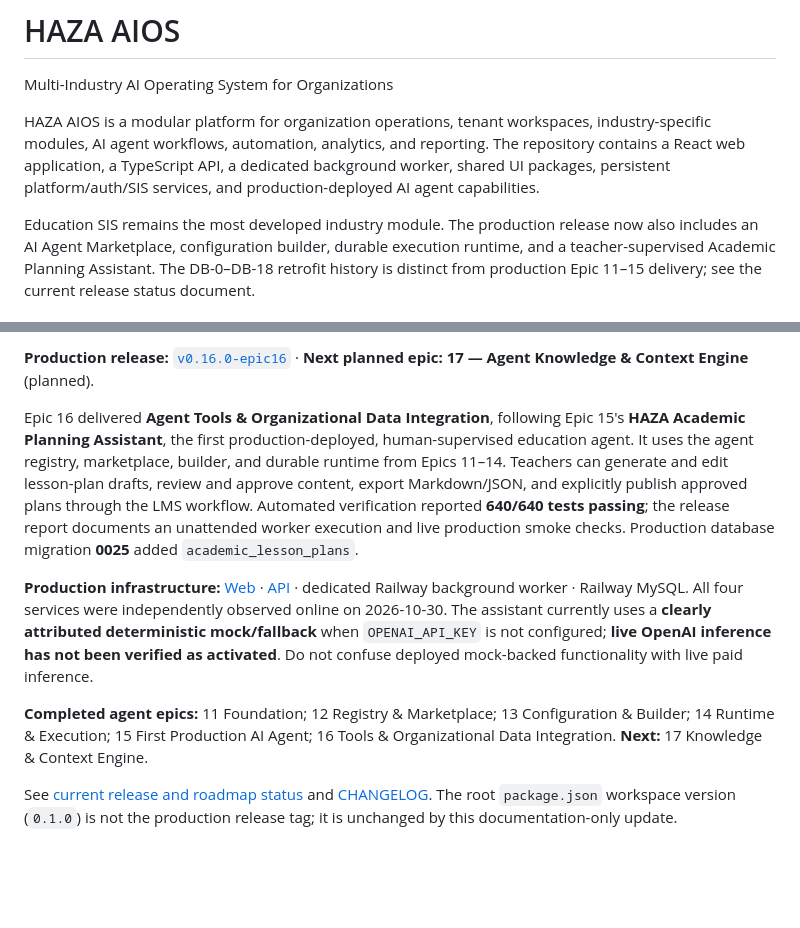
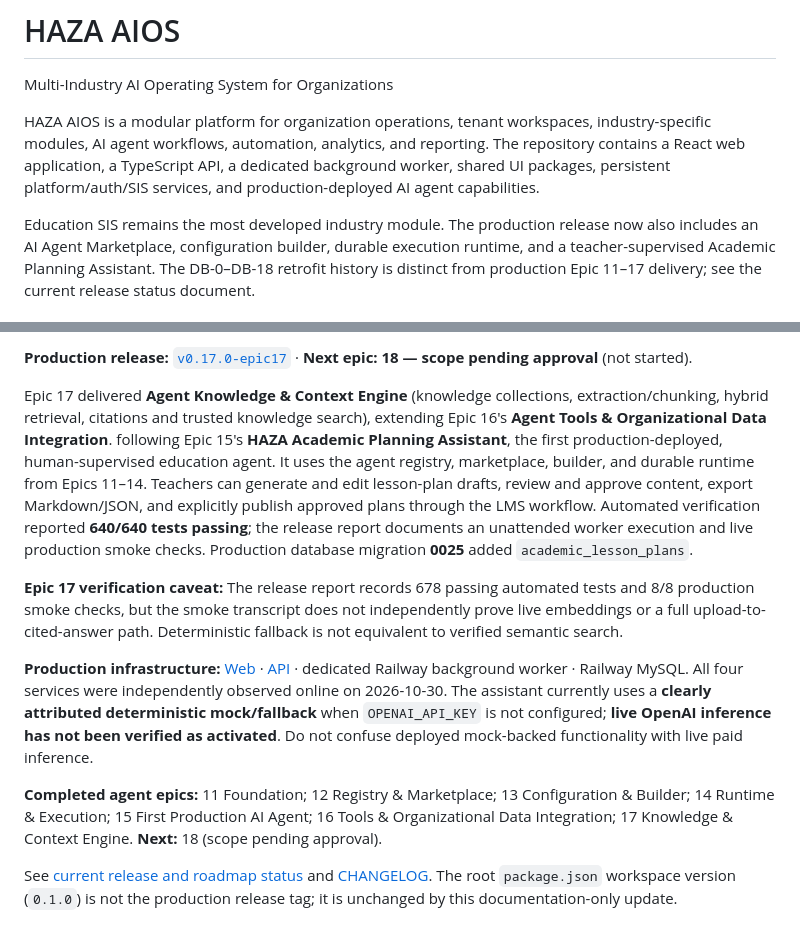
Before and after one commit to HAZA-AIOS/haza-aios, a Markdown page: README.md, 2 parts joined by grey strips. Drawn GitHub-style; blank space fills up the shorter version.

Commit message:
docs: synchronize Epic 17 released status in README.md

```diff
--- a/README.md
+++ b/README.md
@@ -4,5 +4,5 @@ Multi-Industry AI Operating System for Organizations
 
 HAZA AIOS is a modular platform for organization operations, tenant workspaces, industry-specific modules, AI agent workflows, automation, analytics, and reporting. The repository contains a React web application, a TypeScript API, a dedicated background worker, shared UI packages, persistent platform/auth/SIS services, and production-deployed AI agent capabilities.
 
-Education SIS remains the most developed industry module. The production release now also includes an AI Agent Marketplace, configuration builder, durable execution runtime, and a teacher-supervised Academic Planning Assistant. The DB-0–DB-18 retrofit history is distinct from production Epic 11–15 delivery; see the current release status document.
+Education SIS remains the most developed industry module. The production release now also includes an AI Agent Marketplace, configuration builder, durable execution runtime, and a teacher-supervised Academic Planning Assistant. The DB-0–DB-18 retrofit history is distinct from production Epic 11–17 delivery; see the current release status document.
 
@@ -10,11 +10,13 @@ Education SIS remains the most developed industry module. The production release
 
-**Production release:** [`v0.16.0-epic16`](https://github.com/HAZA-AIOS/haza-aios/releases/tag/v0.16.0-epic16) · **Next planned epic:** **17 — Agent Knowledge & Context Engine** (planned).
+**Production release:** [`v0.17.0-epic17`](https://github.com/HAZA-AIOS/haza-aios/releases/tag/v0.17.0-epic17) · **Next epic:** **18 — scope pending approval** (not started).
 
-Epic 16 delivered **Agent Tools & Organizational Data Integration**, following Epic 15's **HAZA Academic Planning Assistant**, the first production-deployed, human-supervised education agent. It uses the agent registry, marketplace, builder, and durable runtime from Epics 11–14. Teachers can generate and edit lesson-plan drafts, review and approve content, export Markdown/JSON, and explicitly publish approved plans through the LMS workflow. Automated verification reported **640/640 tests passing**; the release report documents an unattended worker execution and live production smoke checks. Production database migration **0025** added `academic_lesson_plans`.
+Epic 17 delivered **Agent Knowledge & Context Engine** (knowledge collections, extraction/chunking, hybrid retrieval, citations and trusted knowledge search), extending Epic 16's **Agent Tools & Organizational Data Integration**. following Epic 15's **HAZA Academic Planning Assistant**, the first production-deployed, human-supervised education agent. It uses the agent registry, marketplace, builder, and durable runtime from Epics 11–14. Teachers can generate and edit lesson-plan drafts, review and approve content, export Markdown/JSON, and explicitly publish approved plans through the LMS workflow. Automated verification reported **640/640 tests passing**; the release report documents an unattended worker execution and live production smoke checks. Production database migration **0025** added `academic_lesson_plans`.
+
+**Epic 17 verification caveat:** The release report records 678 passing automated tests and 8/8 production smoke checks, but the smoke transcript does not independently prove live embeddings or a full upload-to-cited-answer path. Deterministic fallback is not equivalent to verified semantic search.
 
 **Production infrastructure:** [Web](https://www.haza-aios.com) · [API](https://api.haza-aios.com) · dedicated Railway background worker · Railway MySQL. All four services were independently observed online on 2026-10-30. The assistant currently uses a **clearly attributed deterministic mock/fallback** when `OPENAI_API_KEY` is not configured; **live OpenAI inference has not been verified as activated**. Do not confuse deployed mock-backed functionality with live paid inference.
 
-**Completed agent epics:** 11 Foundation; 12 Registry & Marketplace; 13 Configuration & Builder; 14 Runtime & Execution; 15 First Production AI Agent; 16 Tools & Organizational Data Integration. **Next:** 17 Knowledge & Context Engine.
+**Completed agent epics:** 11 Foundation; 12 Registry & Marketplace; 13 Configuration & Builder; 14 Runtime & Execution; 15 First Production AI Agent; 16 Tools & Organizational Data Integration; 17 Knowledge & Context Engine. **Next:** 18 (scope pending approval).
 
 See [current release and roadmap status](docs/product/CURRENT_RELEASE_STATUS.md) and [CHANGELOG](CHANGELOG.md). The root `package.json` workspace version (`0.1.0`) is not the production release tag; it is unchanged by this documentation-only update.
 
```
Also changed, not shown: other parts of README.md (+1 -1 lines).
